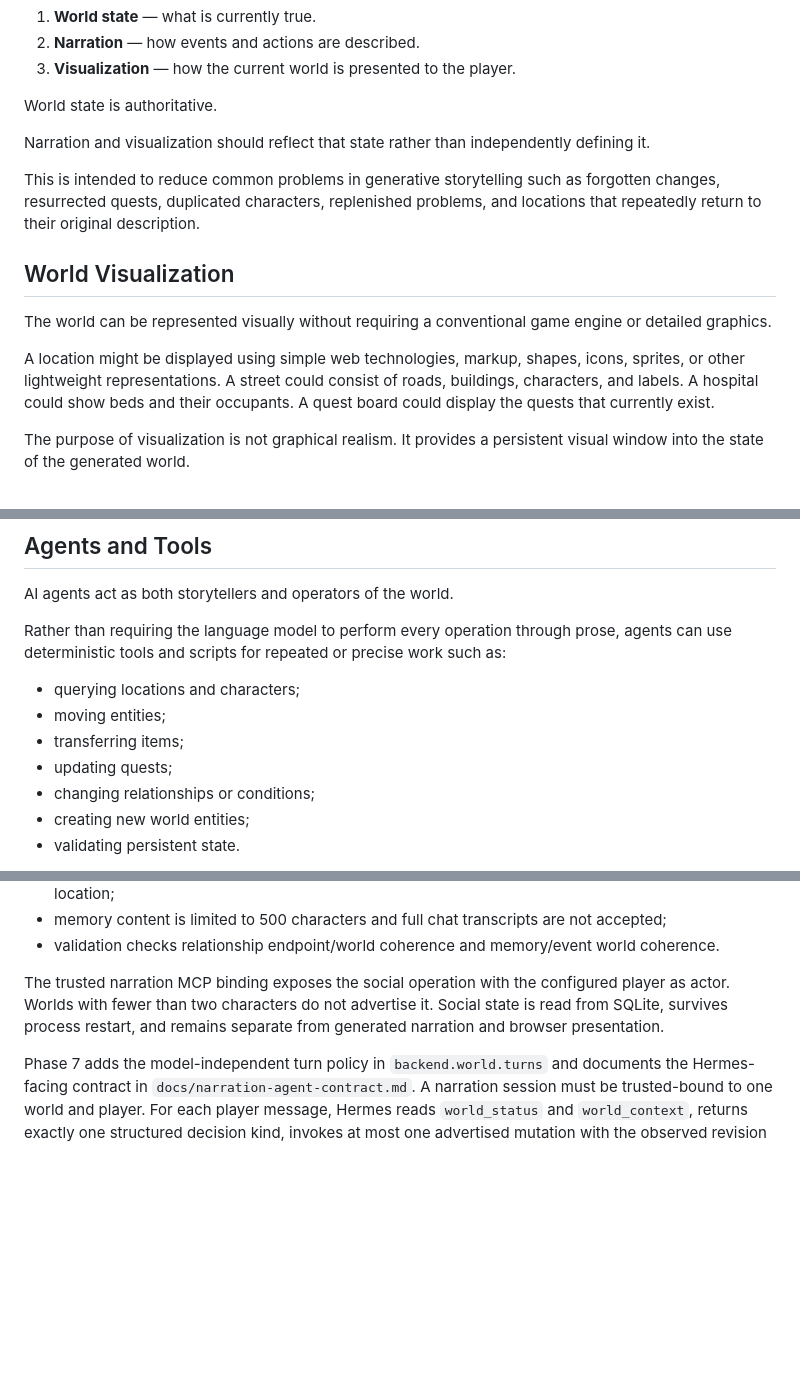
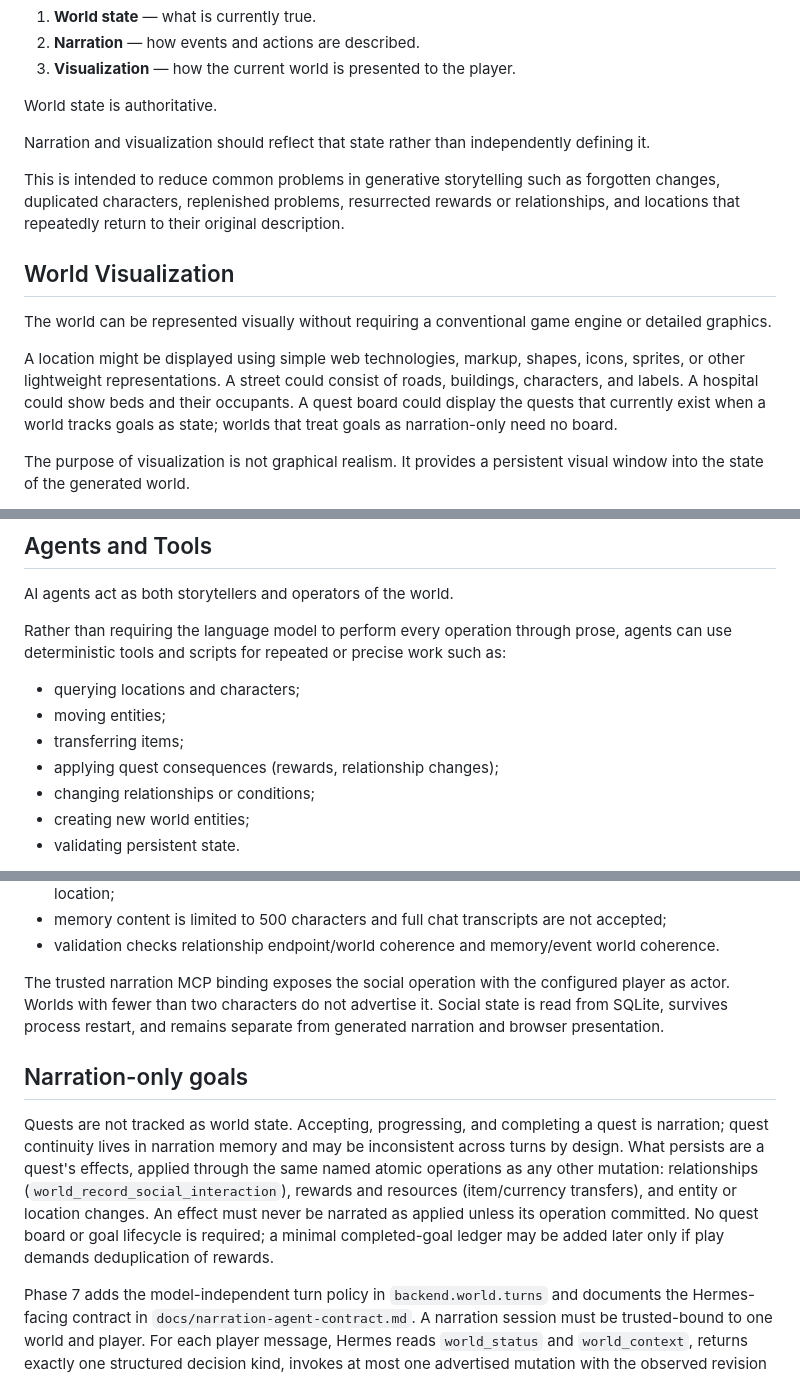
Before and after one commit to snipercup/mutable-realms, a Markdown page: readme.md, 3 parts joined by grey strips. Rendered like a GitHub page; blank space fills up the shorter version.

Commit message:
Remove quest tracking from plan

```diff
--- a/readme.md
+++ b/readme.md
@@ -57,13 +57,13 @@ World state is authoritative.
 
 Narration and visualization should reflect that state rather than independently defining it.
 
-This is intended to reduce common problems in generative storytelling such as forgotten changes, resurrected quests, duplicated characters, replenished problems, and locations that repeatedly return to their original description.
+This is intended to reduce common problems in generative storytelling such as forgotten changes, duplicated characters, replenished problems, resurrected rewards or relationships, and locations that repeatedly return to their original description.
 
 ## World Visualization
 
 The world can be represented visually without requiring a conventional game engine or detailed graphics.
 
-A location might be displayed using simple web technologies, markup, shapes, icons, sprites, or other lightweight representations. A street could consist of roads, buildings, characters, and labels. A hospital could show beds and their occupants. A quest board could display the quests that currently exist.
+A location might be displayed using simple web technologies, markup, shapes, icons, sprites, or other lightweight representations. A street could consist of roads, buildings, characters, and labels. A hospital could show beds and their occupants. A quest board could display the quests that currently exist when a world tracks goals as state; worlds that treat goals as narration-only need no board.
 
 The purpose of visualization is not graphical realism. It provides a persistent visual window into the state of the generated world.
 
@@ -95,7 +95,7 @@ Rather than requiring the language model to perform every operation through pros
 * querying locations and characters;
 * moving entities;
 * transferring items;
-* updating quests;
+* applying quest consequences (rewards, relationship changes);
 * changing relationships or conditions;
 * creating new world entities;
 * validating persistent state.
@@ -241,6 +241,9 @@ Migration `0003_social_state` adds generic, optional social state without changi
 
 The trusted narration MCP binding exposes the social operation with the configured player as actor. Worlds with fewer than two characters do not advertise it. Social state is read from SQLite, survives process restart, and remains separate from generated narration and browser presentation.
 
+## Narration-only goals
+
+Quests are not tracked as world state. Accepting, progressing, and completing a quest is narration; quest continuity lives in narration memory and may be inconsistent across turns by design. What persists are a quest's effects, applied through the same named atomic operations as any other mutation: relationships (`world_record_social_interaction`), rewards and resources (item/currency transfers), and entity or location changes. An effect must never be narrated as applied unless its operation committed. No quest board or goal lifecycle is required; a minimal completed-goal ledger may be added later only if play demands deduplication of rewards.
 
 Phase 7 adds the model-independent turn policy in `backend.world.turns` and documents the Hermes-facing contract in `docs/narration-agent-contract.md`. A narration session must be trusted-bound to one world and player. For each player message, Hermes reads `world_status` and `world_context`, returns exactly one structured decision kind, invokes at most one advertised mutation with the observed revision and a fresh operation ID, rereads context, and narrates only the persisted result. A stale revision causes one fresh-context reevaluation; rejected, missing, unsupported, and failed operations must never be narrated as successful.
 
```
Also changed, not shown: docs/implementation-plan.md (+18 -28 lines), docs/narration-agent-contract.md (+4 -0 lines).
